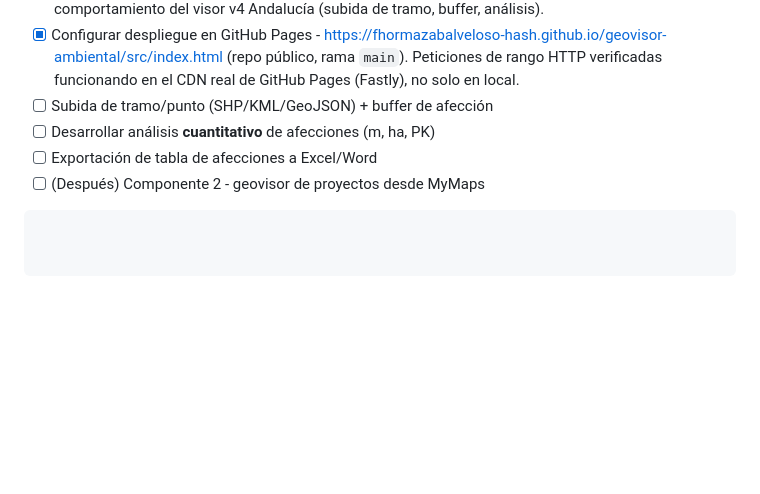
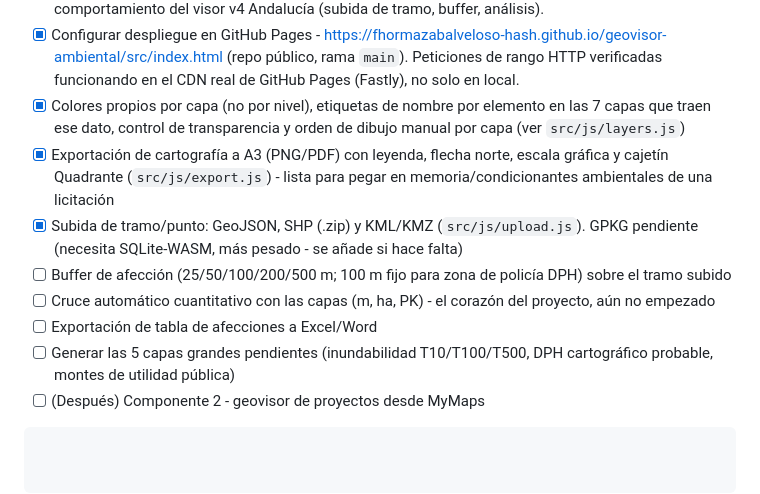
Before and after one commit to fhormazabalveloso-hash/geovisor-ambiental, a Markdown page: README.md, the part around the change. Drawn GitHub-style; blank space fills up the shorter version.

Commit message:
Actualiza la checklist con el trabajo de hoy
Colores por capa, etiquetas, exportacion a A3 y subida de tramo
marcados como hechos. Quedan pendientes: buffer, cruce cuantitativo,
exportacion de tabla, y las 5 capas grandes.

Co-Authored-By: Claude Sonnet 5 <noreply@anthropic.com>

````diff
--- a/README.md
+++ b/README.md
@@ -244,8 +244,21 @@ sigue saliendo de QGIS**; el visor acelera el paso previo (análisis + datos).
       (repo público, rama `main`). Peticiones de rango HTTP verificadas
       funcionando en el CDN real de GitHub Pages (Fastly), no solo en
       local.
-- [ ] Subida de tramo/punto (SHP/KML/GeoJSON) + buffer de afección
-- [ ] Desarrollar análisis **cuantitativo** de afecciones (m, ha, PK)
+- [x] Colores propios por capa (no por nivel), etiquetas de nombre por
+      elemento en las 7 capas que traen ese dato, control de transparencia
+      y orden de dibujo manual por capa (ver `src/js/layers.js`)
+- [x] Exportación de cartografía a A3 (PNG/PDF) con leyenda, flecha norte,
+      escala gráfica y cajetín Quadrante (`src/js/export.js`) - lista para
+      pegar en memoria/condicionantes ambientales de una licitación
+- [x] Subida de tramo/punto: GeoJSON, SHP (.zip) y KML/KMZ
+      (`src/js/upload.js`). GPKG pendiente (necesita SQLite-WASM, más
+      pesado - se añade si hace falta)
+- [ ] Buffer de afección (25/50/100/200/500 m; 100 m fijo para zona de
+      policía DPH) sobre el tramo subido
+- [ ] Cruce automático cuantitativo con las capas (m, ha, PK) - el
+      corazón del proyecto, aún no empezado
 - [ ] Exportación de tabla de afecciones a Excel/Word
+- [ ] Generar las 5 capas grandes pendientes (inundabilidad T10/T100/T500,
+      DPH cartográfico probable, montes de utilidad pública)
 - [ ] (Después) Componente 2 - geovisor de proyectos desde MyMaps
 ```
````
